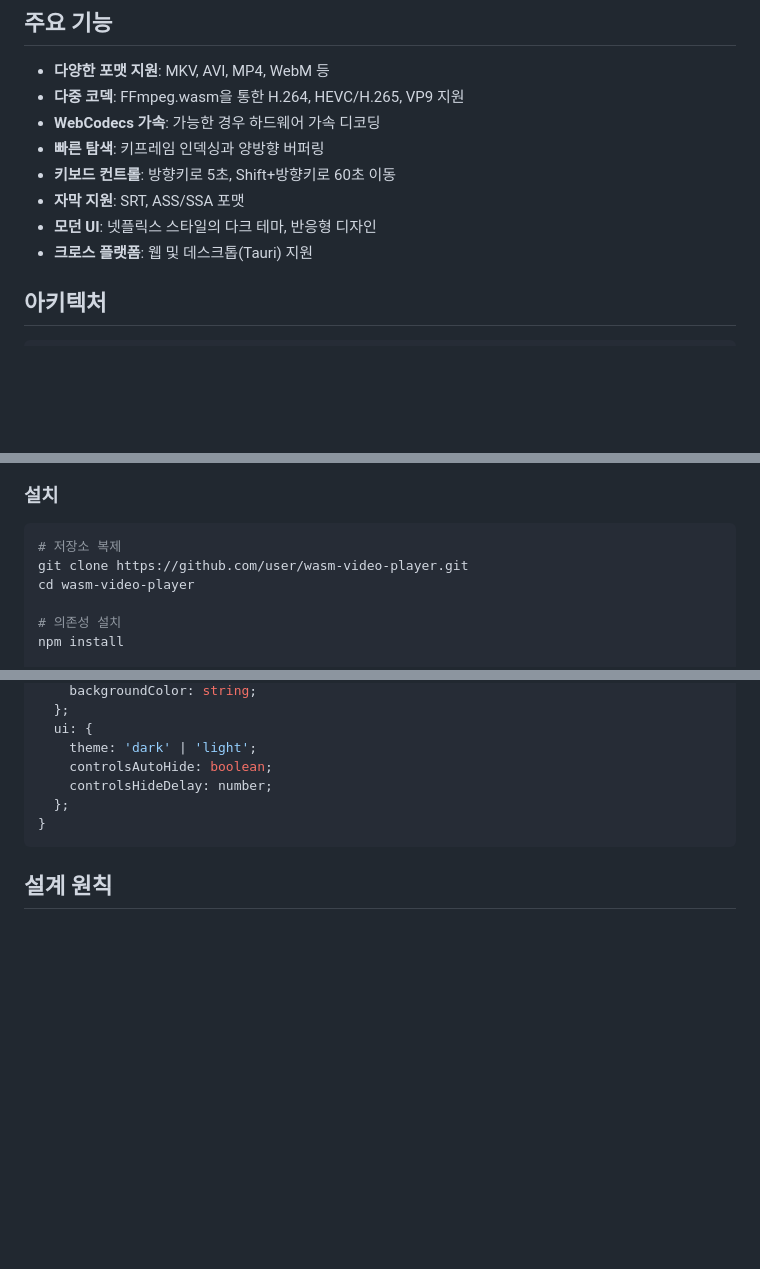
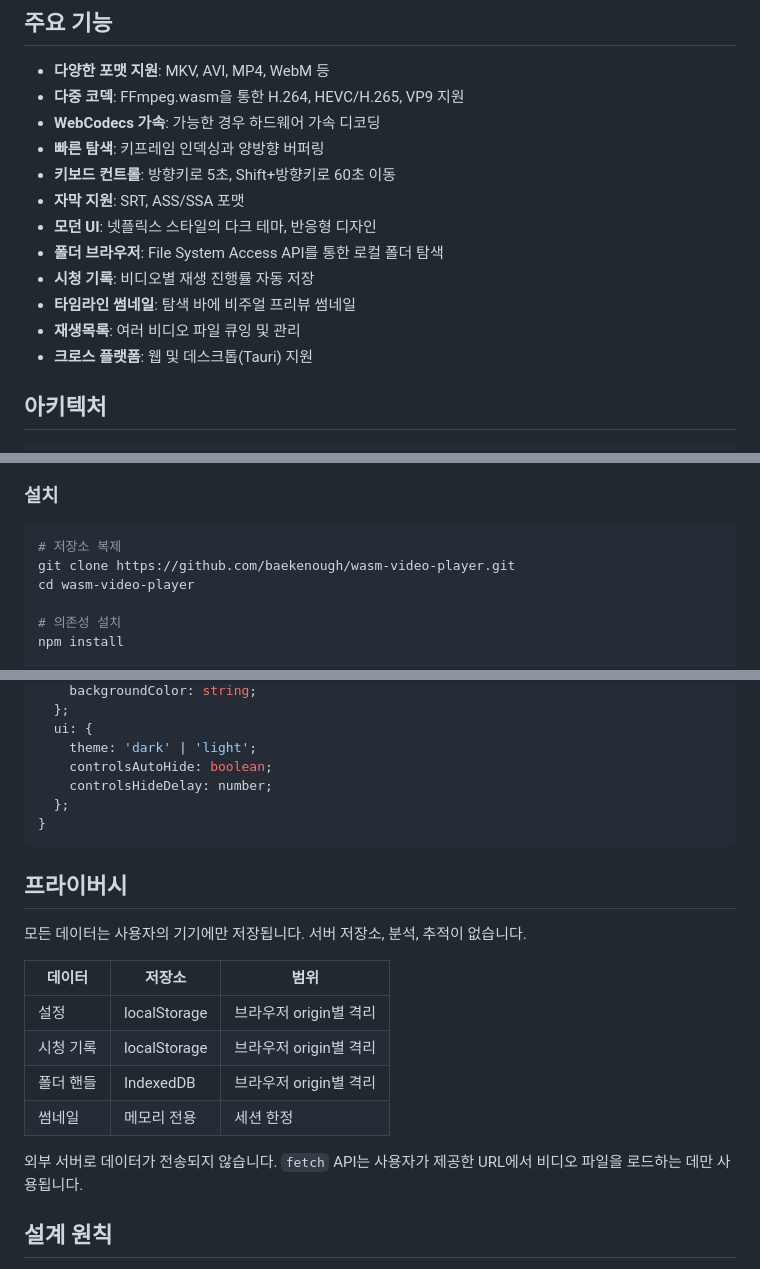
Before and after one commit to baekenough/wasm-video-player, a Markdown page: README_ko.md, 3 parts joined by grey strips. Rendered like a GitHub page; blank space fills up the shorter version.

````diff
--- a/README_ko.md
+++ b/README_ko.md
@@ -13,6 +16,10 @@ WebAssembly 기반의 고성능 웹 비디오 플레이어입니다. FFmpeg 수
 - **키보드 컨트롤**: 방향키로 5초, Shift+방향키로 60초 이동
 - **자막 지원**: SRT, ASS/SSA 포맷
 - **모던 UI**: 넷플릭스 스타일의 다크 테마, 반응형 디자인
+- **폴더 브라우저**: File System Access API를 통한 로컬 폴더 탐색
+- **시청 기록**: 비디오별 재생 진행률 자동 저장
+- **타임라인 썸네일**: 탐색 바에 비주얼 프리뷰 썸네일
+- **재생목록**: 여러 비디오 파일 큐잉 및 관리
 - **크로스 플랫폼**: 웹 및 데스크톱(Tauri) 지원
 
 ## 아키텍처
@@ -54,7 +61,7 @@ WebAssembly 기반의 고성능 웹 비디오 플레이어입니다. FFmpeg 수
 
 ```bash
 # 저장소 복제
-git clone https://github.com/user/wasm-video-player.git
+git clone https://github.com/baekenough/wasm-video-player.git
 cd wasm-video-player
 
 # 의존성 설치
@@ -264,6 +271,19 @@ interface Settings {
 }
 ```
 
+## 프라이버시
+
+모든 데이터는 사용자의 기기에만 저장됩니다. 서버 저장소, 분석, 추적이 없습니다.
+
+| 데이터 | 저장소 | 범위 |
+|--------|--------|------|
+| 설정 | localStorage | 브라우저 origin별 격리 |
+| 시청 기록 | localStorage | 브라우저 origin별 격리 |
+| 폴더 핸들 | IndexedDB | 브라우저 origin별 격리 |
+| 썸네일 | 메모리 전용 | 세션 한정 |
+
+외부 서버로 데이터가 전송되지 않습니다. `fetch` API는 사용자가 제공한 URL에서 비디오 파일을 로드하는 데만 사용됩니다.
+
 ## 설계 원칙
 
 1. **WASM-First 아키텍처**: 성능이 중요한 작업은 WebAssembly에서 처리
````
Also changed, not shown: other parts of README_ko.md (+5 -2 lines), README.md (+23 -3 lines).
